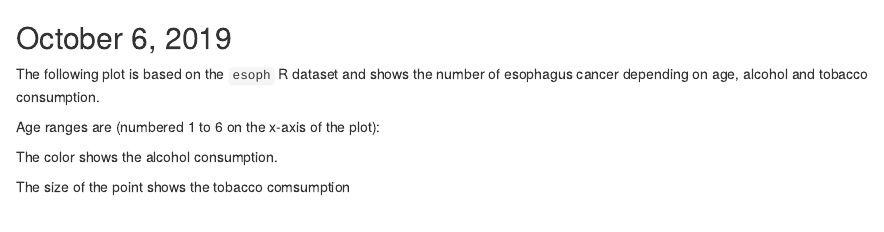
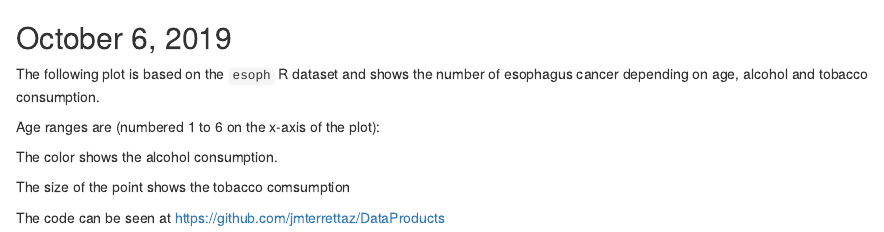
Before and after one commit to jmterrettaz/DataProducts, an R Markdown document (Week 3 Assignment.Rmd): the page in a window 1100 px wide, from its top. Rendered offline with R 4.5, knitr and Pandoc, with nearby package versions; the code chunks are not run, so their results and figures are left out.

Commit message:
Add link to code

````diff
--- a/Week 3 Assignment.Rmd
+++ b/Week 3 Assignment.Rmd
@@ -28,6 +28,5 @@ age <- unique(esoph$agegp)
 agei <- match(esoph$agegp, age)
 
 plot_ly(data=esoph, x = agei, y=~ncases, size=tobi, color=as.factor(esoph$alcgp))
-
-
 ```
+The code can be seen at https://github.com/jmterrettaz/DataProducts
````
Also changed, not shown: Week-3-Assignment.html.
